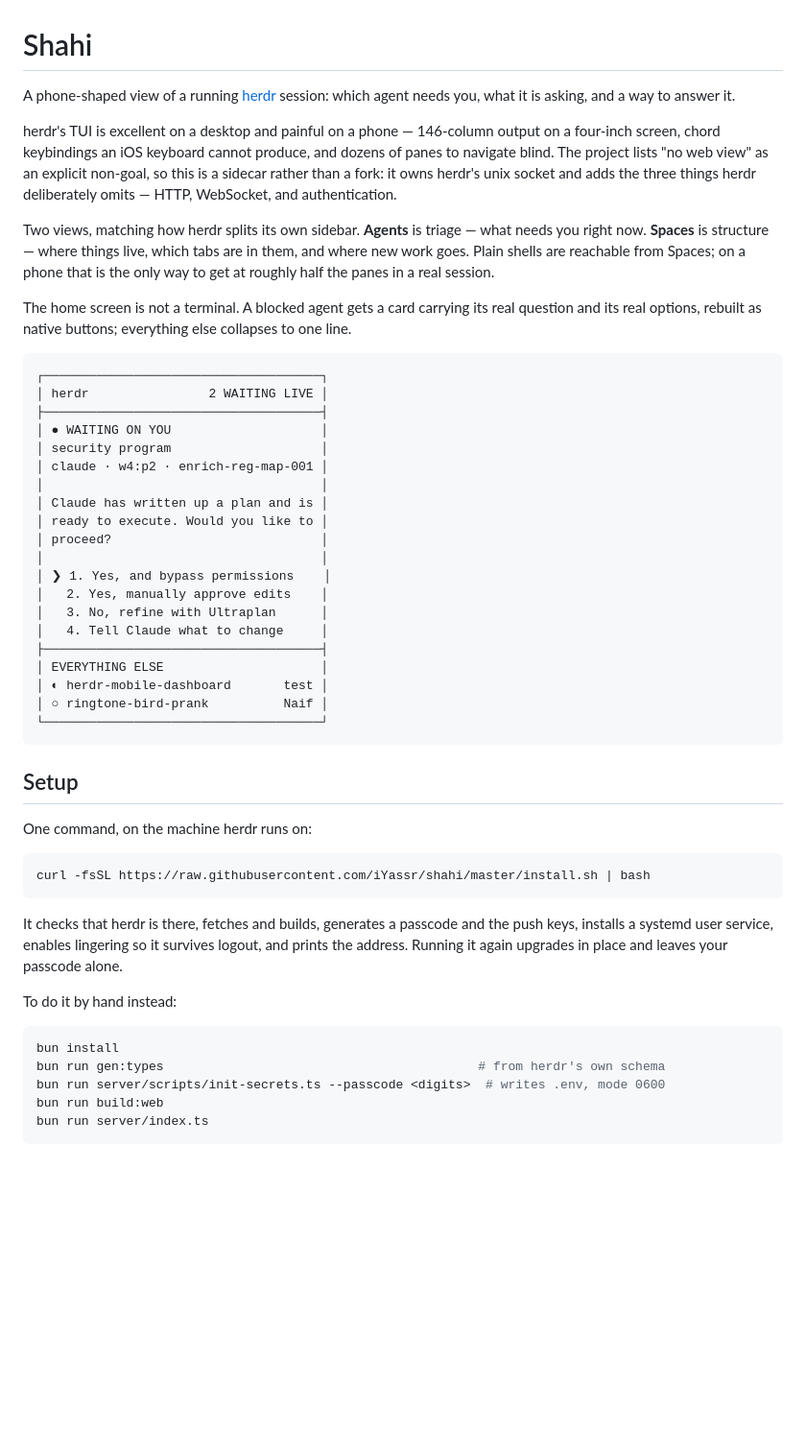
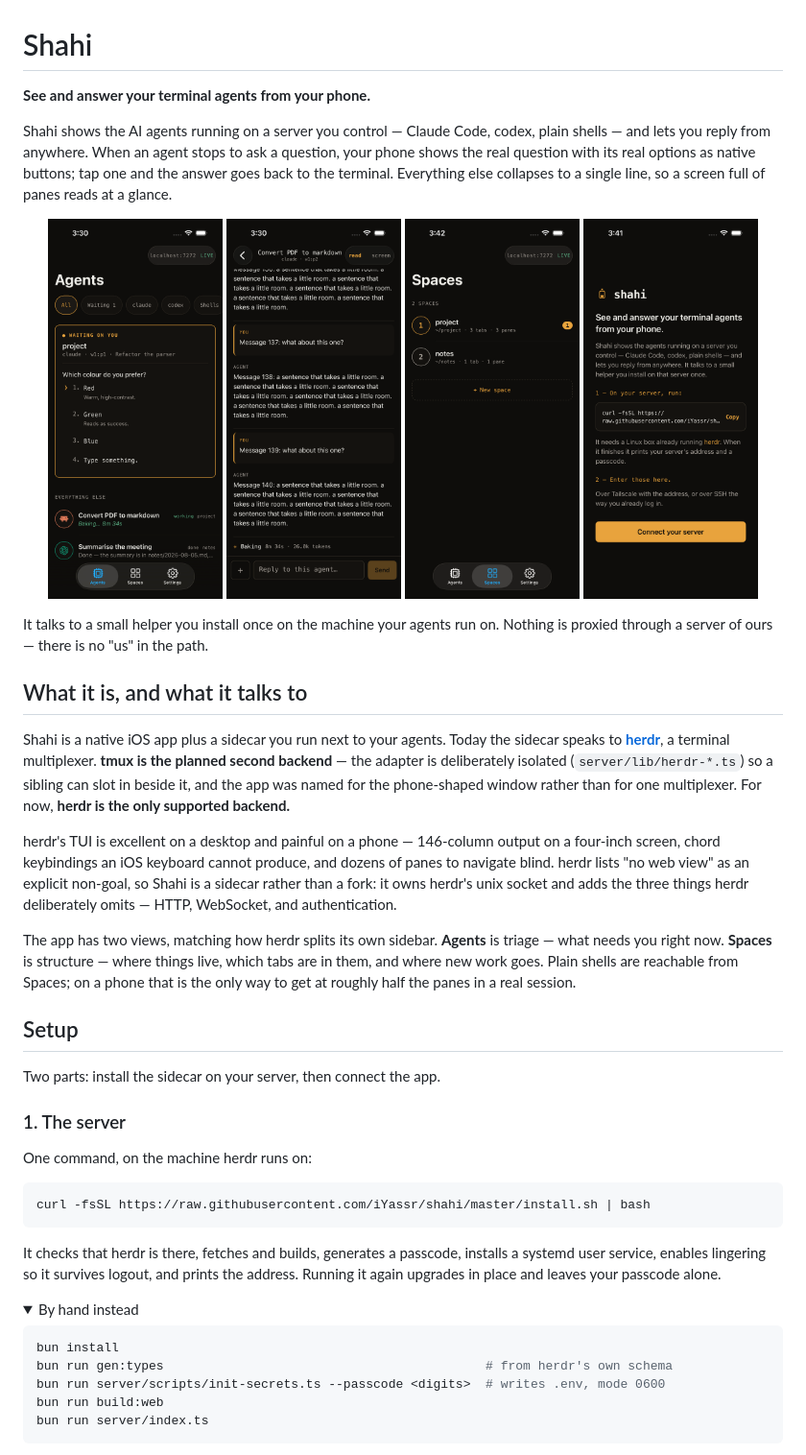
Before and after one commit to iYassr/shahi, a Markdown page: README.md, the part around one of its changes. Shown at 96% size. Rendered like a GitHub page; pictures changed too: docs/screenshots/01-onboarding.png (added), docs/screenshots/02-agents.png (added), docs/screenshots/03-spaces.png (added); folded sections open; blank space fills up the shorter version.

````diff
--- a/README.md
+++ b/README.md
@@ -1,49 +1,50 @@
 # Shahi
 
-A phone-shaped view of a running [herdr](https://herdr.dev) session: which agent
-needs you, what it is asking, and a way to answer it.
+**See and answer your terminal agents from your phone.**
+
+Shahi shows the AI agents running on a server you control — Claude Code, codex,
+plain shells — and lets you reply from anywhere. When an agent stops to ask a
+question, your phone shows the real question with its real options as native
+buttons; tap one and the answer goes back to the terminal. Everything else
+collapses to a single line, so a screen full of panes reads at a glance.
+
+<p align="center">
+  <img src="docs/screenshots/02-agents.png" width="23%" alt="Agents — what needs you right now, with a blocked agent's question rebuilt as native buttons" />
+  <img src="docs/screenshots/04-reader.png" width="23%" alt="Reader — an agent's conversation, reflowed to fit the phone, with a reply box" />
+  <img src="docs/screenshots/03-spaces.png" width="23%" alt="Spaces — where things live: spaces, their tabs, and their panes" />
+  <img src="docs/screenshots/01-onboarding.png" width="23%" alt="Onboarding — one command on your server, then connect" />
+</p>
+
+It talks to a small helper you install once on the machine your agents run on.
+Nothing is proxied through a server of ours — there is no "us" in the path.
+
+## What it is, and what it talks to
+
+Shahi is a native iOS app plus a sidecar you run next to your agents. Today the
+sidecar speaks to [**herdr**](https://herdr.dev), a terminal multiplexer.
+**tmux is the planned second backend** — the adapter is deliberately isolated
+(`server/lib/herdr-*.ts`) so a sibling can slot in beside it, and the app was
+named for the phone-shaped window rather than for one multiplexer. For now,
+**herdr is the only supported backend.**
 
 herdr's TUI is excellent on a desktop and painful on a phone — 146-column output
 on a four-inch screen, chord keybindings an iOS keyboard cannot produce, and
-dozens of panes to navigate blind. The project lists "no web view" as an explicit
-non-goal, so this is a sidecar rather than a fork: it owns herdr's unix socket
+dozens of panes to navigate blind. herdr lists "no web view" as an explicit
+non-goal, so Shahi is a sidecar rather than a fork: it owns herdr's unix socket
 and adds the three things herdr deliberately omits — HTTP, WebSocket, and
 authentication.
 
-Two views, matching how herdr splits its own sidebar. **Agents** is triage —
-what needs you right now. **Spaces** is structure — where things live, which
-tabs are in them, and where new work goes. Plain shells are reachable from
+The app has two views, matching how herdr splits its own sidebar. **Agents** is
+triage — what needs you right now. **Spaces** is structure — where things live,
+which tabs are in them, and where new work goes. Plain shells are reachable from
 Spaces; on a phone that is the only way to get at roughly half the panes in a
 real session.
 
-The home screen is not a terminal. A blocked agent gets a card carrying its real
-question and its real options, rebuilt as native buttons; everything else
-collapses to one line.
+## Setup
 
-```
-┌─────────────────────────────────────┐
-│ herdr                2 WAITING LIVE │
-├─────────────────────────────────────┤
-│ ● WAITING ON YOU                    │
-│ security program                    │
-│ claude · w4:p2 · enrich-reg-map-001 │
-│                                     │
-│ Claude has written up a plan and is │
-│ ready to execute. Would you like to │
-│ proceed?                            │
-│                                     │
-│ ❯ 1. Yes, and bypass permissions    │
-│   2. Yes, manually approve edits    │
-│   3. No, refine with Ultraplan      │
-│   4. Tell Claude what to change     │
-├─────────────────────────────────────┤
-│ EVERYTHING ELSE                     │
-│ ◐ herdr-mobile-dashboard       test │
-│ ○ ringtone-bird-prank          Naif │
-└─────────────────────────────────────┘
-```
+Two parts: install the sidecar on your server, then connect the app.
 
-## Setup
+### 1. The server
 
 One command, on the machine herdr runs on:
 
@@ -51,16 +52,16 @@ One command, on the machine herdr runs on:
 curl -fsSL https://raw.githubusercontent.com/iYassr/shahi/master/install.sh | bash
 ```
 
-It checks that herdr is there, fetches and builds, generates a passcode and the
-push keys, installs a systemd user service, enables lingering so it survives
-logout, and prints the address. Running it again upgrades in place and leaves
-your passcode alone.
+It checks that herdr is there, fetches and builds, generates a passcode, installs
+a systemd user service, enables lingering so it survives logout, and prints the
+address. Running it again upgrades in place and leaves your passcode alone.
 
-To do it by hand instead:
+<details>
+<summary>By hand instead</summary>
 
 ```sh
 bun install
-bun run gen:types                                          # from herdr's own schema
+bun run gen:types                                           # from herdr's own schema
 bun run server/scripts/init-secrets.ts --passcode <digits>  # writes .env, mode 0600
 bun run build:web
 bun run server/index.ts
````
Also changed, not shown: other parts of README.md (+87 -187 lines).
